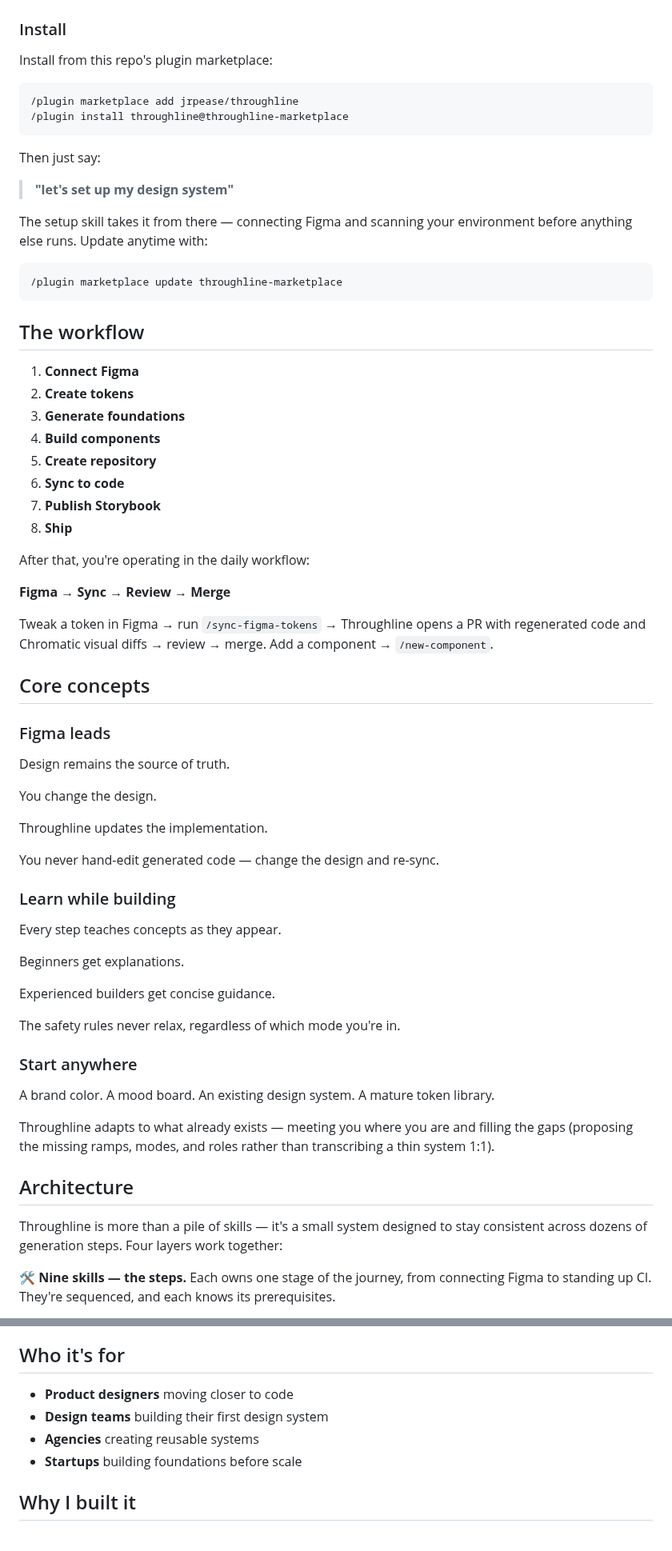
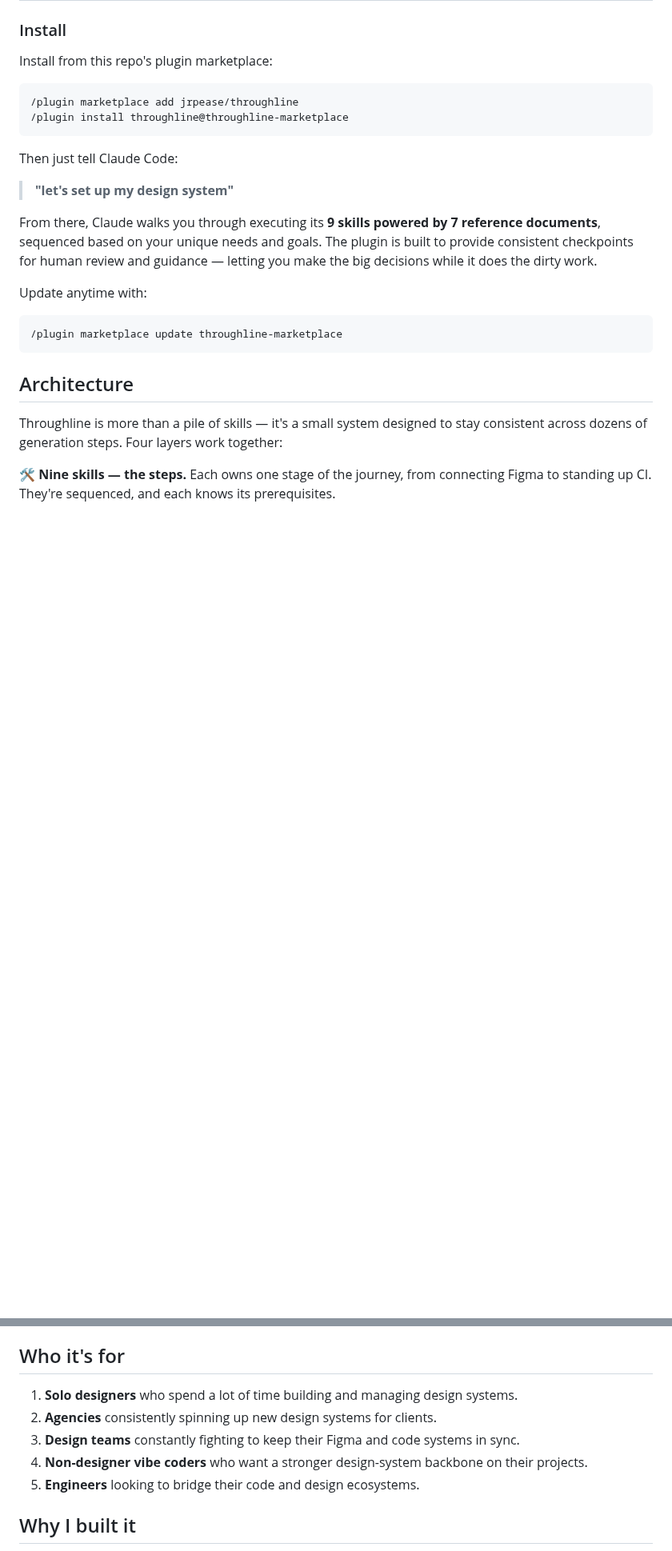
Before and after one commit to jrpease/throughline, a Markdown page: README.md, 2 parts joined by grey strips. Shown at 80% size. Rendered like a GitHub page; blank space fills up the shorter version.

````diff
--- a/README.md
+++ b/README.md
@@ -137,63 +88,17 @@ Install from this repo's plugin marketplace:
 /plugin install throughline@throughline-marketplace
 ```
 
-Then just say:
+Then just tell Claude Code:
 
 > **"let's set up my design system"**
 
-The setup skill takes it from there — connecting Figma and scanning your environment before anything else runs. Update anytime with:
+From there, Claude walks you through executing its **9 skills powered by 7 reference documents**, sequenced based on your unique needs and goals. The plugin is built to provide consistent checkpoints for human review and guidance — letting you make the big decisions while it does the dirty work.
+
+Update anytime with:
 
 ```
 /plugin marketplace update throughline-marketplace
 ```
-
-## The workflow
-
-1. **Connect Figma**
-2. **Create tokens**
-3. **Generate foundations**
-4. **Build components**
-5. **Create repository**
-6. **Sync to code**
-7. **Publish Storybook**
-8. **Ship**
-
-After that, you're operating in the daily workflow:
-
-**Figma → Sync → Review → Merge**
-
-Tweak a token in Figma → run `/sync-figma-tokens` → Throughline opens a PR with regenerated code and Chromatic visual diffs → review → merge. Add a component → `/new-component`.
-
-## Core concepts
-
-### Figma leads
-
-Design remains the source of truth.
-
-You change the design.
-
-Throughline updates the implementation.
-
-You never hand-edit generated code — change the design and re-sync.
-
-### Learn while building
-
-Every step teaches concepts as they appear.
-
-Beginners get explanations.
-
-Experienced builders get concise guidance.
-
-The safety rules never relax, regardless of which mode you're in.
-
-### Start anywhere
-
-A brand color.
-A mood board.
-An existing design system.
-A mature token library.
-
-Throughline adapts to what already exists — meeting you where you are and filling the gaps (proposing the missing ramps, modes, and roles rather than transcribing a thin system 1:1).
 
 ## Architecture
 
@@ -237,10 +142,11 @@ For the technically curious — how the machine actually runs.
 
 ## Who it's for
 
-- **Product designers** moving closer to code
-- **Design teams** building their first design system
-- **Agencies** creating reusable systems
-- **Startups** building foundations before scale
+1. **Solo designers** who spend a lot of time building and managing design systems.
+2. **Agencies** consistently spinning up new design systems for clients.
+3. **Design teams** constantly fighting to keep their Figma and code systems in sync.
+4. **Non-designer vibe coders** who want a stronger design-system backbone on their projects.
+5. **Engineers** looking to bridge their code and design ecosystems.
 
 ## Why I built it
 
````
Also changed, not shown: other parts of README.md (+24 -73 lines), docs/assets/case-study.png (added), 1 other file.
